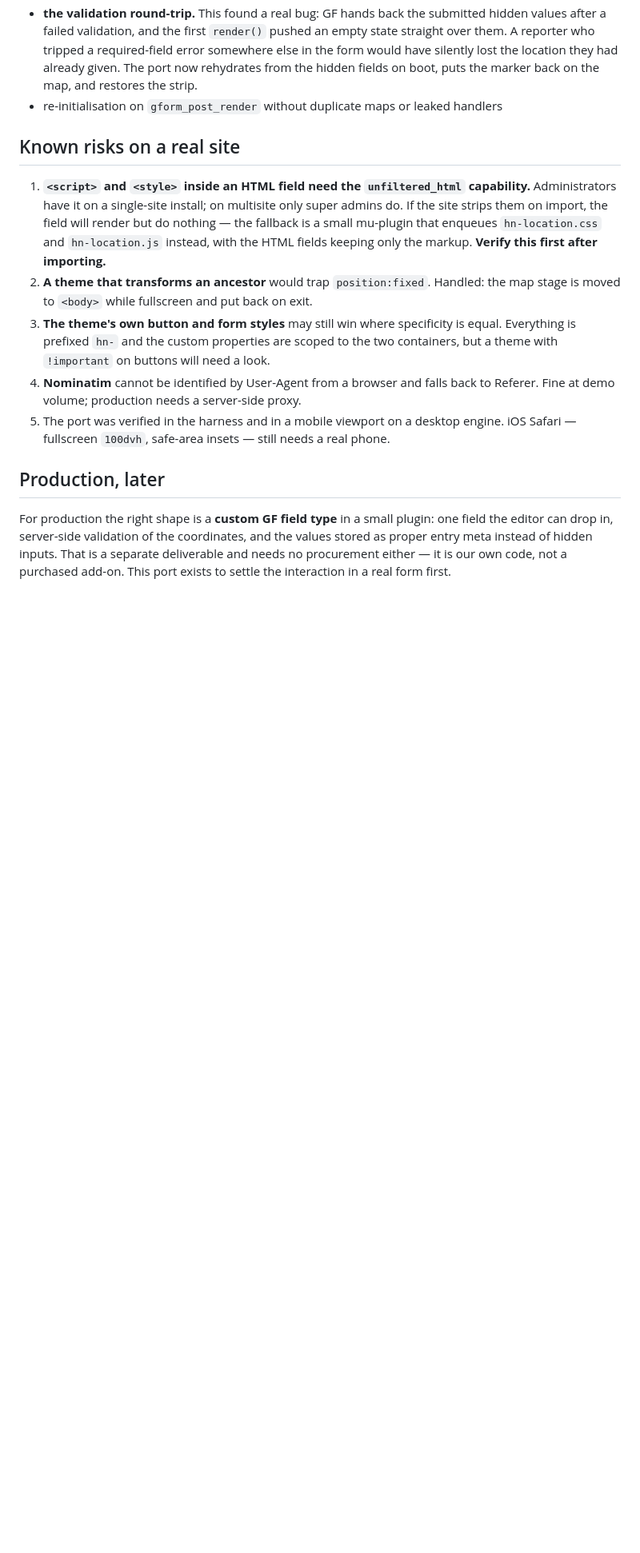
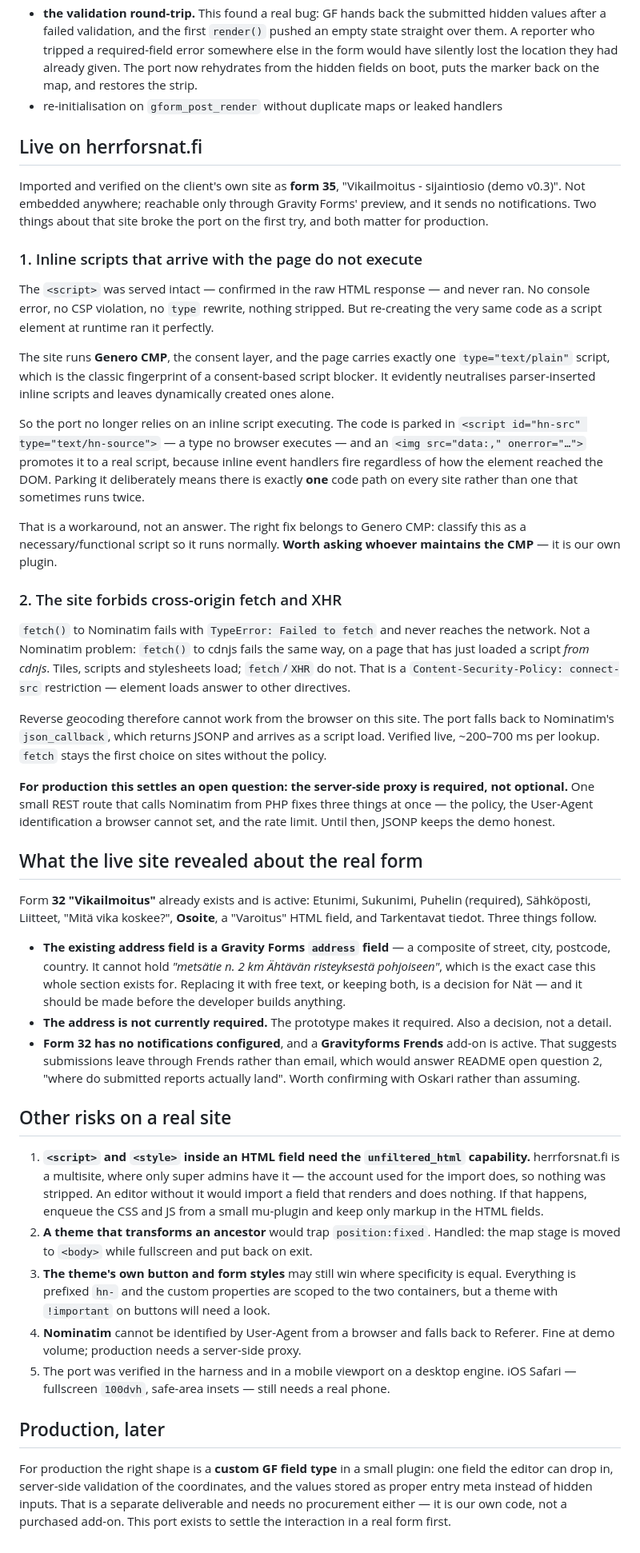
Before and after one commit to ollirimpilainen/herrfors-nat-vikailmoitus-proto, a Markdown page: gravity-forms/README.md, the part around the change. Shown at 80% size. Drawn GitHub-style; blank space fills up the shorter version.

Commit message:
Record what the live import taught us
The two site-specific blockers and their fixes, plus what form 32 reveals: its
address field is a composite GF address field that cannot hold a description like
"metsätie n. 2 km Ähtävän risteyksestä pohjoiseen", the address is not required,
and a Frends add-on suggests where entries actually go.

Co-Authored-By: Claude Opus 5 <noreply@anthropic.com>

```diff
--- a/gravity-forms/README.md
+++ b/gravity-forms/README.md
@@ -76,14 +76,78 @@ logic. Verified in it:
   the map, and restores the strip.
 - re-initialisation on `gform_post_render` without duplicate maps or leaked handlers
 
-## Known risks on a real site
+## Live on herrforsnat.fi
+
+Imported and verified on the client's own site as **form 35**, "Vikailmoitus -
+sijaintiosio (demo v0.3)". Not embedded anywhere; reachable only through Gravity
+Forms' preview, and it sends no notifications. Two things about that site broke the
+port on the first try, and both matter for production.
+
+### 1. Inline scripts that arrive with the page do not execute
+
+The `<script>` was served intact — confirmed in the raw HTML response — and never
+ran. No console error, no CSP violation, no `type` rewrite, nothing stripped. But
+re-creating the very same code as a script element at runtime ran it perfectly.
+
+The site runs **Genero CMP**, the consent layer, and the page carries exactly one
+`type="text/plain"` script, which is the classic fingerprint of a consent-based
+script blocker. It evidently neutralises parser-inserted inline scripts and leaves
+dynamically created ones alone.
+
+So the port no longer relies on an inline script executing. The code is parked in
+`<script id="hn-src" type="text/hn-source">` — a type no browser executes — and an
+`<img src="data:," onerror="…">` promotes it to a real script, because inline event
+handlers fire regardless of how the element reached the DOM. Parking it deliberately
+means there is exactly **one** code path on every site rather than one that sometimes
+runs twice.
+
+That is a workaround, not an answer. The right fix belongs to Genero CMP: classify
+this as a necessary/functional script so it runs normally. **Worth asking whoever
+maintains the CMP** — it is our own plugin.
+
+### 2. The site forbids cross-origin fetch and XHR
+
+`fetch()` to Nominatim fails with `TypeError: Failed to fetch` and never reaches the
+network. Not a Nominatim problem: `fetch()` to cdnjs fails the same way, on a page
+that has just loaded a script *from cdnjs*. Tiles, scripts and stylesheets load;
+`fetch`/`XHR` do not. That is a `Content-Security-Policy: connect-src` restriction —
+element loads answer to other directives.
+
+Reverse geocoding therefore cannot work from the browser on this site. The port falls
+back to Nominatim's `json_callback`, which returns JSONP and arrives as a script load.
+Verified live, ~200–700 ms per lookup. `fetch` stays the first choice on sites without
+the policy.
+
+**For production this settles an open question: the server-side proxy is required,
+not optional.** One small REST route that calls Nominatim from PHP fixes three things
+at once — the policy, the User-Agent identification a browser cannot set, and the rate
+limit. Until then, JSONP keeps the demo honest.
+
+## What the live site revealed about the real form
+
+Form **32 "Vikailmoitus"** already exists and is active: Etunimi, Sukunimi, Puhelin
+(required), Sähköposti, Liitteet, "Mitä vika koskee?", **Osoite**, a "Varoitus" HTML
+field, and Tarkentavat tiedot. Three things follow.
+
+- **The existing address field is a Gravity Forms `address` field** — a composite of
+  street, city, postcode, country. It cannot hold *"metsätie n. 2 km Ähtävän
+  risteyksestä pohjoiseen"*, which is the exact case this whole section exists for.
+  Replacing it with free text, or keeping both, is a decision for Nät — and it should
+  be made before the developer builds anything.
+- **The address is not currently required.** The prototype makes it required. Also a
+  decision, not a detail.
+- **Form 32 has no notifications configured**, and a **Gravityforms Frends** add-on is
+  active. That suggests submissions leave through Frends rather than email, which
+  would answer README open question 2, "where do submitted reports actually land".
+  Worth confirming with Oskari rather than assuming.
+
+## Other risks on a real site
 
 1. **`<script>` and `<style>` inside an HTML field need the `unfiltered_html`
-   capability.** Administrators have it on a single-site install; on multisite only
-   super admins do. If the site strips them on import, the field will render but do
-   nothing — the fallback is a small mu-plugin that enqueues `hn-location.css` and
-   `hn-location.js` instead, with the HTML fields keeping only the markup. **Verify
-   this first after importing.**
+   capability.** herrforsnat.fi is a multisite, where only super admins have it — the
+   account used for the import does, so nothing was stripped. An editor without it
+   would import a field that renders and does nothing. If that happens, enqueue the
+   CSS and JS from a small mu-plugin and keep only markup in the HTML fields.
 2. **A theme that transforms an ancestor** would trap `position:fixed`. Handled: the
    map stage is moved to `<body>` while fullscreen and put back on exit.
 3. **The theme's own button and form styles** may still win where specificity is
```
